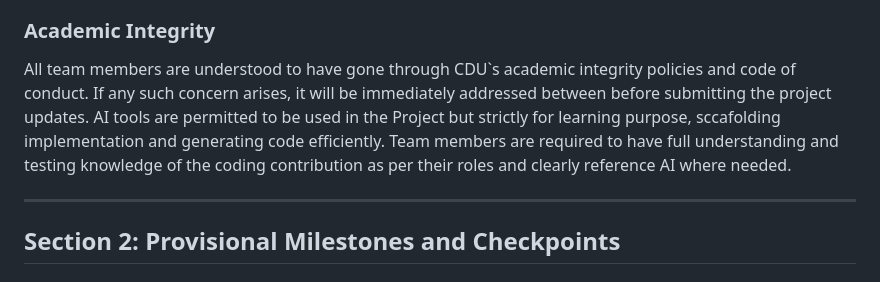
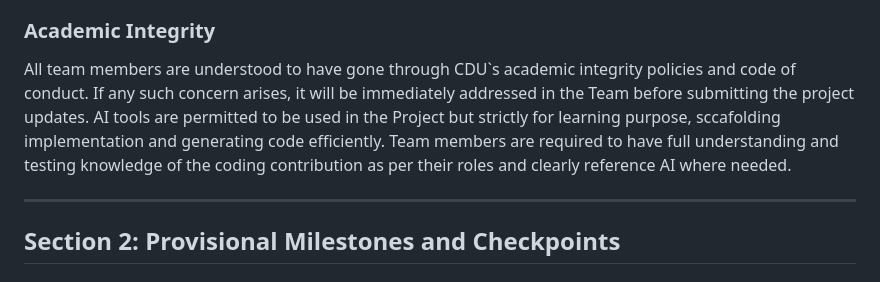
Before and after one commit to Gilbert-GB/Django-HIT237-Group5-S1-2026, a Markdown page: GROUP-CONTRACT-Group5.md, the part around the change. GitHub-like rendering.

Commit message:
Fixing grammar error

```diff
--- a/GROUP-CONTRACT-Group5.md
+++ b/GROUP-CONTRACT-Group5.md
@@ -23,7 +23,7 @@ We recognise that team members may have different schedules, learning speeds, an
 Since all the roles allocated in project development would be mutually agreed uopn, all members are expected to perform their tasks appropriately and in time. But in any conflict, all members of team shall mutually re-discuss their positions based on group-contract and try to find an immediate resolution since whole group progress would be hampered in any such scenario and workload on other team members would increase. If a solution cannot be found then the teaching team shall be contacted to suggest a justified resolution.
 
 ### Academic Integrity
-All team members are understood to have gone through CDU`s academic integrity policies and code of conduct. If any such concern arises, it will be immediately addressed between before submitting the project updates. AI tools are permitted to be used in the Project but strictly for learning purpose, sccafolding implementation and generating code efficiently. Team members are required to have full understanding and testing knowledge of the coding contribution as per their roles and clearly reference AI where needed.
+All team members are understood to have gone through CDU`s academic integrity policies and code of conduct. If any such concern arises, it will be immediately addressed in the Team before submitting the project updates. AI tools are permitted to be used in the Project but strictly for learning purpose, sccafolding implementation and generating code efficiently. Team members are required to have full understanding and testing knowledge of the coding contribution as per their roles and clearly reference AI where needed.
 
 ---
 
```
